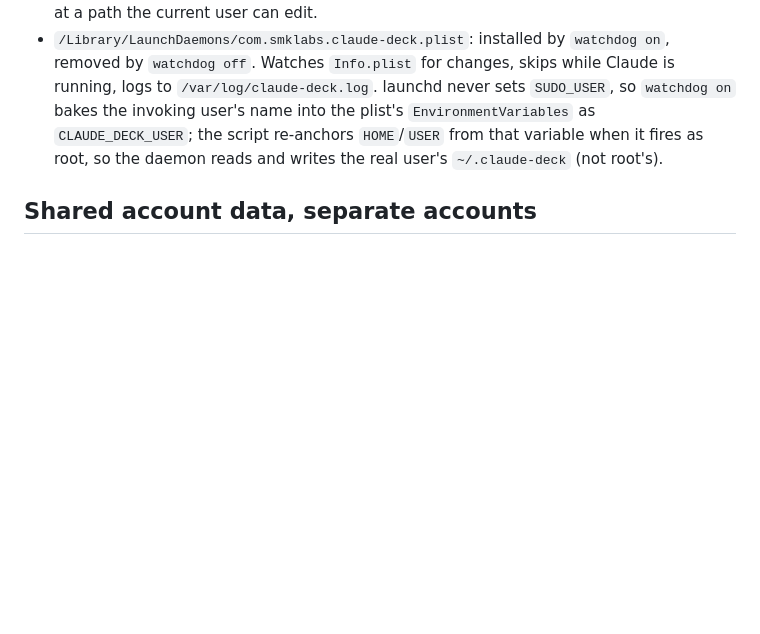
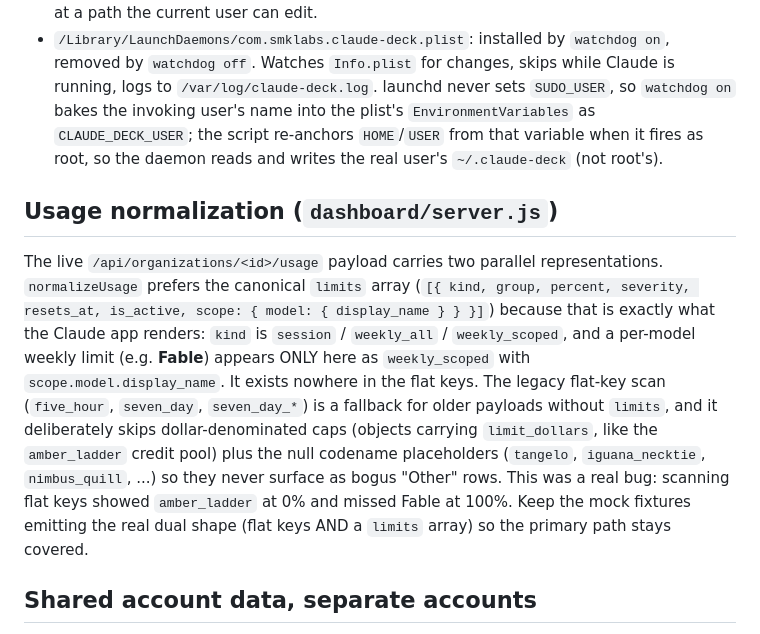
Before and after one commit to smk-labs/claude-deck, a Markdown page: CLAUDE.md, the part around the change. GitHub-like rendering; blank space fills up the shorter version.

```diff
--- a/CLAUDE.md
+++ b/CLAUDE.md
@@ -78,6 +78,10 @@ The things that make this work as a self-contained script: touch any of them and
 - `/usr/local/lib/claude-deck/`: root-owned copy of the watchdog script, installed by `watchdog on`. A user-writable script must never run as root, so `watchdog on` copies the script here (root:wheel) before wiring up the LaunchDaemon; it never points the daemon at a path the current user can edit.
 - `/Library/LaunchDaemons/com.smklabs.claude-deck.plist`: installed by `watchdog on`, removed by `watchdog off`. Watches `Info.plist` for changes, skips while Claude is running, logs to `/var/log/claude-deck.log`. launchd never sets `SUDO_USER`, so `watchdog on` bakes the invoking user's name into the plist's `EnvironmentVariables` as `CLAUDE_DECK_USER`; the script re-anchors `HOME`/`USER` from that variable when it fires as root, so the daemon reads and writes the real user's `~/.claude-deck` (not root's).
 
+## Usage normalization (`dashboard/server.js`)
+
+The live `/api/organizations/<id>/usage` payload carries two parallel representations. `normalizeUsage` prefers the canonical `limits` array (`[{ kind, group, percent, severity, resets_at, is_active, scope: { model: { display_name } } }]`) because that is exactly what the Claude app renders: `kind` is `session` / `weekly_all` / `weekly_scoped`, and a per-model weekly limit (e.g. **Fable**) appears ONLY here as `weekly_scoped` with `scope.model.display_name`. It exists nowhere in the flat keys. The legacy flat-key scan (`five_hour`, `seven_day`, `seven_day_*`) is a fallback for older payloads without `limits`, and it deliberately skips dollar-denominated caps (objects carrying `limit_dollars`, like the `amber_ladder` credit pool) plus the null codename placeholders (`tangelo`, `iguana_necktie`, `nimbus_quill`, ...) so they never surface as bogus "Other" rows. This was a real bug: scanning flat keys showed `amber_ladder` at 0% and missed Fable at 100%. Keep the mock fixtures emitting the real dual shape (flat keys AND a `limits` array) so the primary path stays covered.
+
 ## Shared account data, separate accounts
 
 Every profile launches the same patched app copy and points at the same `~/.claude`, so Claude Code transcripts, config, and settings are identical across every logged-in account. Only the Electron `userData` (chat history, cookies, local storage: the account login itself) is per-profile. This is the entire point: one 700MB app bundle, unlimited simultaneous logins, no duplicated installs.
```
Also changed, not shown: docs/screenshot.png, 1 other file.
